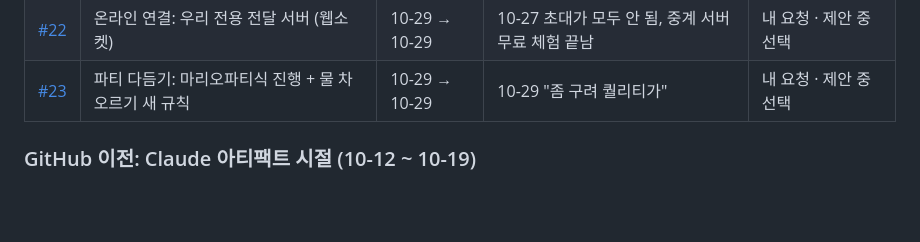
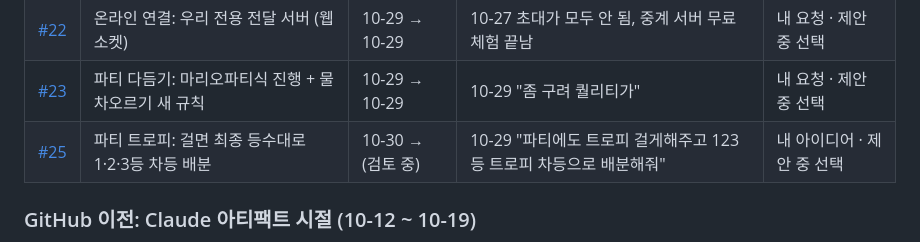
Before and after one commit to bobo33772-blip/Bubble-game, a Markdown page: docs/PM-기록.md, the part around one of its changes. GitHub-like rendering; blank space fills up the shorter version.

```diff
--- a/docs/PM-기록.md
+++ b/docs/PM-기록.md
@@ -503,6 +503,7 @@ flowchart LR
 | [#21](https://github.com/bobo33772-blip/Bubble-game/pull/21) | 파티 모드: 거품 축구 | 10-27 → 10-27 | 파티 PR B, #20 위에 쌓음 | 내 우선순위 |
 | [#22](https://github.com/bobo33772-blip/Bubble-game/pull/22) | 온라인 연결: 우리 전용 전달 서버 (웹소켓) | 10-29 → 10-29 | 10-27 초대가 모두 안 됨, 중계 서버 무료 체험 끝남 | 내 요청 · 제안 중 선택 |
 | [#23](https://github.com/bobo33772-blip/Bubble-game/pull/23) | 파티 다듬기: 마리오파티식 진행 + 물 차오르기 새 규칙 | 10-29 → 10-29 | 10-29 "좀 구려 퀄리티가" | 내 요청 · 제안 중 선택 |
+| [#25](https://github.com/bobo33772-blip/Bubble-game/pull/25) | 파티 트로피: 걸면 최종 등수대로 1·2·3등 차등 배분 | 10-30 → (검토 중) | 10-29 "파티에도 트로피 걸게해주고 123등 트로피 차등으로 배분해줘" | 내 아이디어 · 제안 중 선택 |
 
 ### GitHub 이전: Claude 아티팩트 시절 (10-12 ~ 10-19)
 
```
Also changed, not shown: other parts of docs/PM-기록.md (+1 -1 lines).
